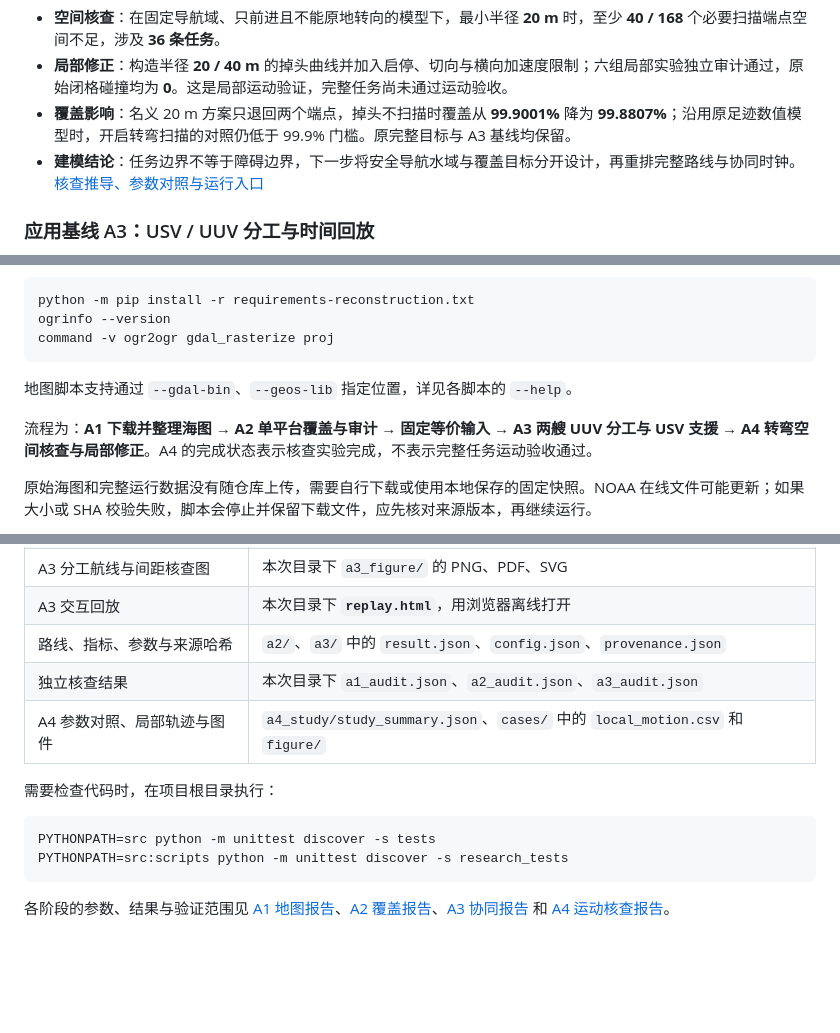
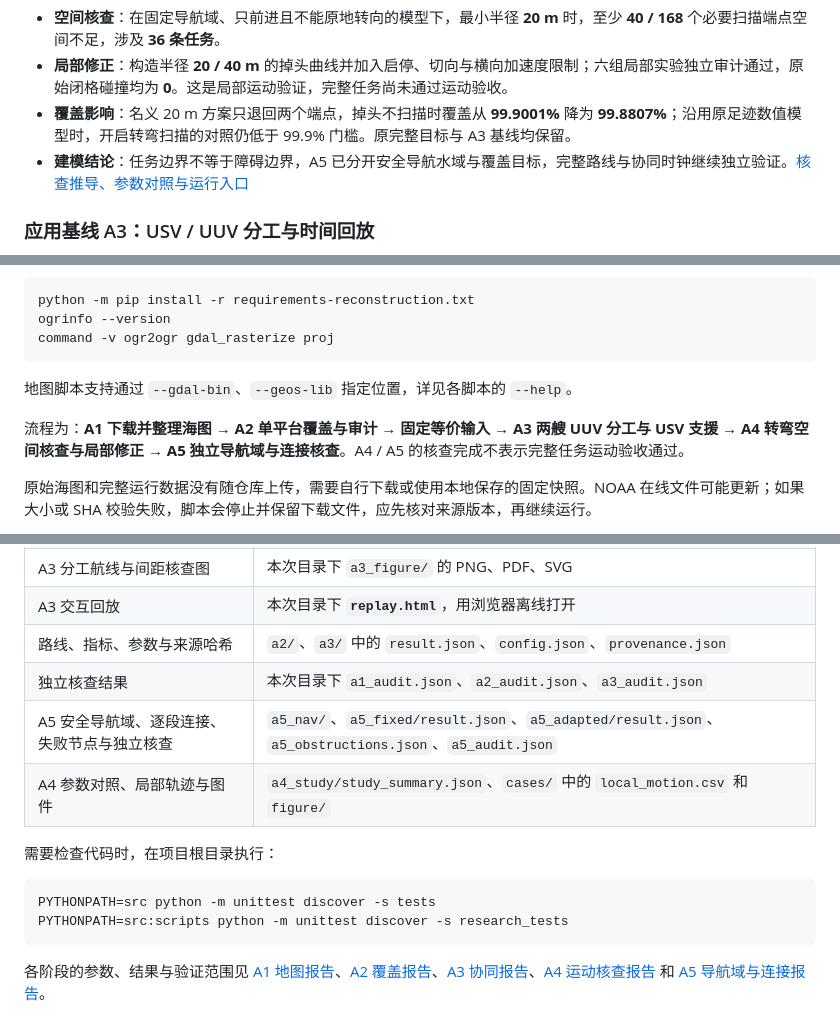
Before and after one commit to xxz007/hanxu-berthing-reproduction, a Markdown page: README.md, 3 parts joined by grey strips. Drawn GitHub-style; blank space fills up the shorter version.

````diff
--- a/README.md
+++ b/README.md
@@ -94,7 +103,7 @@ hanxu-berthing-reproduction/
 - **空间核查**：在固定导航域、只前进且不能原地转向的模型下，最小半径 **20 m** 时，至少 **40 / 168** 个必要扫描端点空间不足，涉及 **36 条任务**。
 - **局部修正**：构造半径 **20 / 40 m** 的掉头曲线并加入启停、切向与横向加速度限制；六组局部实验独立审计通过，原始闭格碰撞均为 **0**。这是局部运动验证，完整任务尚未通过运动验收。
 - **覆盖影响**：名义 20 m 方案只退回两个端点，掉头不扫描时覆盖从 **99.9001%** 降为 **99.8807%**；沿用原足迹数值模型时，开启转弯扫描的对照仍低于 99.9% 门槛。原完整目标与 A3 基线均保留。
-- **建模结论**：任务边界不等于障碍边界，下一步将安全导航水域与覆盖目标分开设计，再重排完整路线与协同时钟。[核查推导、参数对照与运行入口](reports/A4_转弯空间核查与局部速度实验.md)
+- **建模结论**：任务边界不等于障碍边界，A5 已分开安全导航水域与覆盖目标，完整路线与协同时钟继续独立验证。[核查推导、参数对照与运行入口](reports/A4_转弯空间核查与局部速度实验.md)
 
 ### 应用基线 A3：USV / UUV 分工与时间回放
 
@@ -259,7 +268,7 @@ command -v ogr2ogr gdal_rasterize proj
 
 地图脚本支持通过 `--gdal-bin`、`--geos-lib` 指定位置，详见各脚本的 `--help`。
 
-流程为：**A1 下载并整理海图 → A2 单平台覆盖与审计 → 固定等价输入 → A3 两艘 UUV 分工与 USV 支援 → A4 转弯空间核查与局部修正**。A4 的完成状态表示核查实验完成，不表示完整任务运动验收通过。
+流程为：**A1 下载并整理海图 → A2 单平台覆盖与审计 → 固定等价输入 → A3 两艘 UUV 分工与 USV 支援 → A4 转弯空间核查与局部修正 → A5 独立导航域与连接核查**。A4 / A5 的核查完成不表示完整任务运动验收通过。
 
 原始海图和完整运行数据没有随仓库上传，需要自行下载或使用本地保存的固定快照。NOAA 在线文件可能更新；如果大小或 SHA 校验失败，脚本会停止并保留下载文件，应先核对来源版本，再继续运行。
 
@@ -338,6 +364,7 @@ printf '结果目录：%s\n' "$berthing_run"
 | A3 交互回放 | 本次目录下 **`replay.html`**，用浏览器离线打开 |
 | 路线、指标、参数与来源哈希 | `a2/`、`a3/` 中的 `result.json`、`config.json`、`provenance.json` |
 | 独立核查结果 | 本次目录下 `a1_audit.json`、`a2_audit.json`、`a3_audit.json` |
+| A5 安全导航域、逐段连接、失败节点与独立核查 | `a5_nav/`、`a5_fixed/result.json`、`a5_adapted/result.json`、`a5_obstructions.json`、`a5_audit.json` |
 | A4 参数对照、局部轨迹与图件 | `a4_study/study_summary.json`、`cases/` 中的 `local_motion.csv` 和 `figure/` |
 
 需要检查代码时，在项目根目录执行：
@@ -347,4 +374,4 @@ PYTHONPATH=src python -m unittest discover -s tests
 PYTHONPATH=src:scripts python -m unittest discover -s research_tests
 ```
 
-各阶段的参数、结果与验证范围见 [A1 地图报告](reports/A1_开放海图与任务区域.md)、[A2 覆盖报告](reports/A2_单平台区域覆盖规划.md)、[A3 协同报告](reports/A3_USV_UUV任务分配与时间回放.md) 和 [A4 运动核查报告](reports/A4_转弯空间核查与局部速度实验.md)。
+各阶段的参数、结果与验证范围见 [A1 地图报告](reports/A1_开放海图与任务区域.md)、[A2 覆盖报告](reports/A2_单平台区域覆盖规划.md)、[A3 协同报告](reports/A3_USV_UUV任务分配与时间回放.md)、[A4 运动核查报告](reports/A4_转弯空间核查与局部速度实验.md) 和 [A5 导航域与连接报告](reports/A5_独立导航域与转弯连接核查.md)。
````
Also changed, not shown: other parts of README.md (+27 -1 lines), reports/A5_独立导航域与转弯连接核查.md (added, +96 -0 lines), docs/assets/headland_navigation_a5.png (added), 15 other files.
